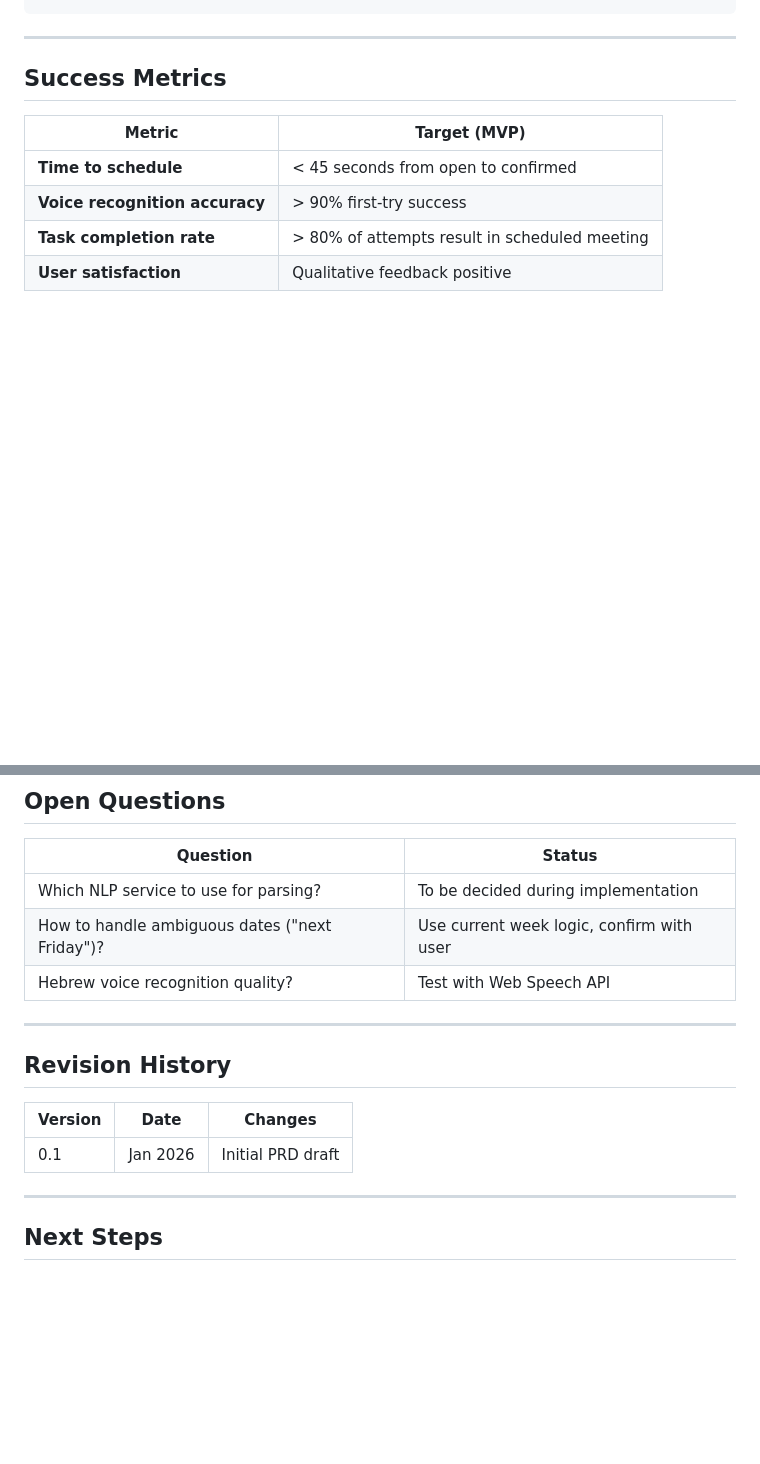
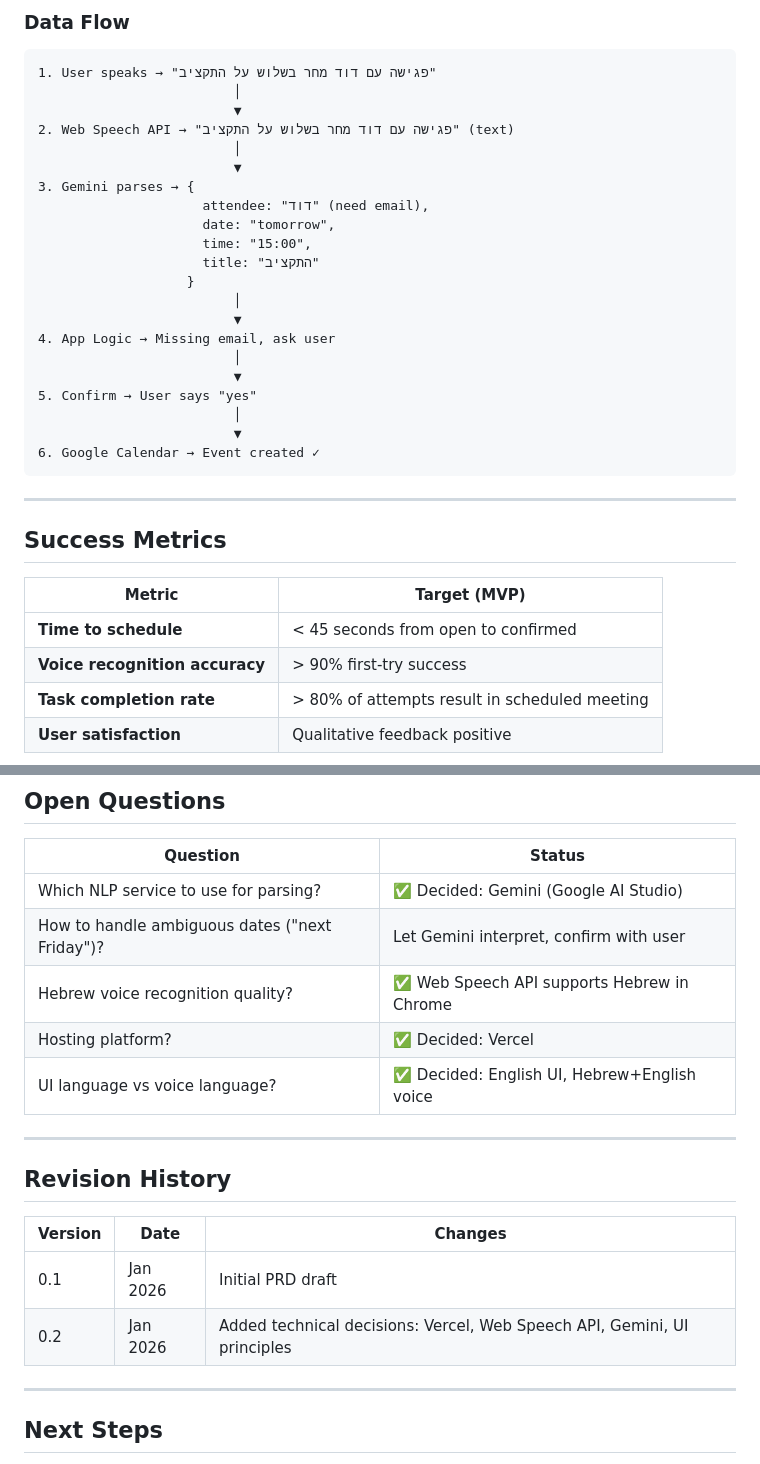
Before and after one commit to anatzen8-glitch/Voice-to-meeting, a Markdown page: README.md, 2 parts joined by grey strips. Rendered like a GitHub page; blank space fills up the shorter version.

````diff
--- a/README.md
+++ b/README.md
@@ -231,3 +273,26 @@ User confirms with "Yes" / "Confirm" / "Schedule it"
+### Data Flow
+```
+1. User speaks → "פגישה עם דוד מחר בשלוש על התקציב"
+                         │
+                         ▼
+2. Web Speech API → "פגישה עם דוד מחר בשלוש על התקציב" (text)
+                         │
+                         ▼
+3. Gemini parses → {
+                     attendee: "דוד" (need email),
+                     date: "tomorrow",
+                     time: "15:00",
+                     title: "התקציב"
+                   }
+                         │
+                         ▼
+4. App Logic → Missing email, ask user
+                         │
+                         ▼
+5. Confirm → User says "yes"
+                         │
+                         ▼
+6. Google Calendar → Event created ✓
 ```
 
 ---
@@ -272,9 +337,11 @@ User confirms with "Yes" / "Confirm" / "Schedule it"
 
 | Question | Status |
 |----------|--------|
-| Which NLP service to use for parsing? | To be decided during implementation |
-| How to handle ambiguous dates ("next Friday")? | Use current week logic, confirm with user |
-| Hebrew voice recognition quality? | Test with Web Speech API |
+| Which NLP service to use for parsing? | ✅ Decided: Gemini (Google AI Studio) |
+| How to handle ambiguous dates ("next Friday")? | Let Gemini interpret, confirm with user |
+| Hebrew voice recognition quality? | ✅ Web Speech API supports Hebrew in Chrome |
+| Hosting platform? | ✅ Decided: Vercel |
+| UI language vs voice language? | ✅ Decided: English UI, Hebrew+English voice |
 
 ---
 
@@ -283,6 +350,7 @@ User confirms with "Yes" / "Confirm" / "Schedule it"
 | Version | Date | Changes |
 |---------|------|---------|
 | 0.1 | Jan 2026 | Initial PRD draft |
+| 0.2 | Jan 2026 | Added technical decisions: Vercel, Web Speech API, Gemini, UI principles |
 
 ---
 
````
Also changed, not shown: other parts of README.md (+63 -21 lines).
